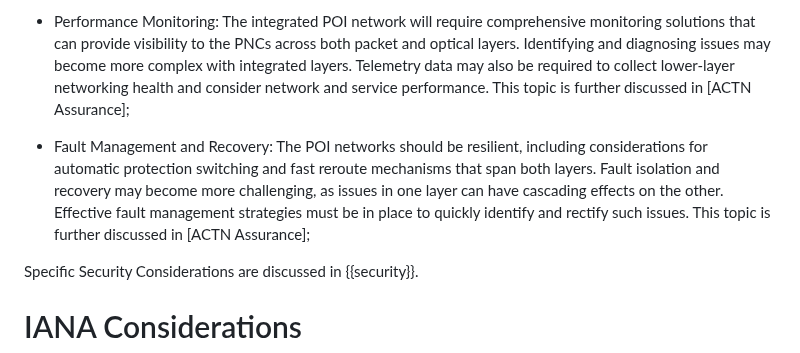
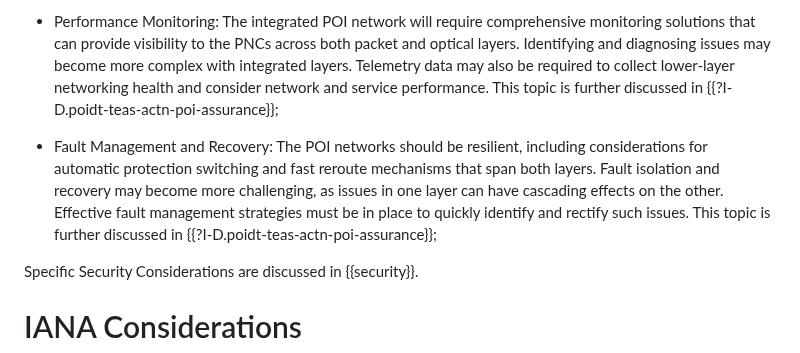
Before and after one commit to IETF-TEAS-WG/actn-poi, a Markdown page: draft-ietf-teas-actn-poi-applicability.md, the part around the change. Rendered like a GitHub page.

Commit message:
Fix kramdown syntax

```diff
--- a/draft-ietf-teas-actn-poi-applicability.md
+++ b/draft-ietf-teas-actn-poi-applicability.md
@@ -2275,8 +2275,7 @@ comprehensive monitoring solutions that can provide visibility to the
 PNCs across both packet and optical layers. Identifying and diagnosing
 issues may become more complex with integrated layers. Telemetry data may
 also be required to collect lower-layer networking health and consider
-network and service performance. This topic is further discussed in [ACTN
-Assurance];
+network and service performance. This topic is further discussed in {{?I-D.poidt-teas-actn-poi-assurance}};
 
 - Fault Management and Recovery: The POI networks should be resilient,
 including considerations for automatic protection switching and fast
@@ -2284,7 +2283,7 @@ reroute mechanisms that span both layers. Fault isolation and recovery
 may become more challenging, as issues in one layer can have cascading
 effects on the other. Effective fault management strategies must be in
 place to quickly identify and rectify such issues. This topic is further
-discussed in [ACTN Assurance];
+discussed in {{?I-D.poidt-teas-actn-poi-assurance}};
 
 Specific Security Considerations are discussed in {{security}}.
 
```
